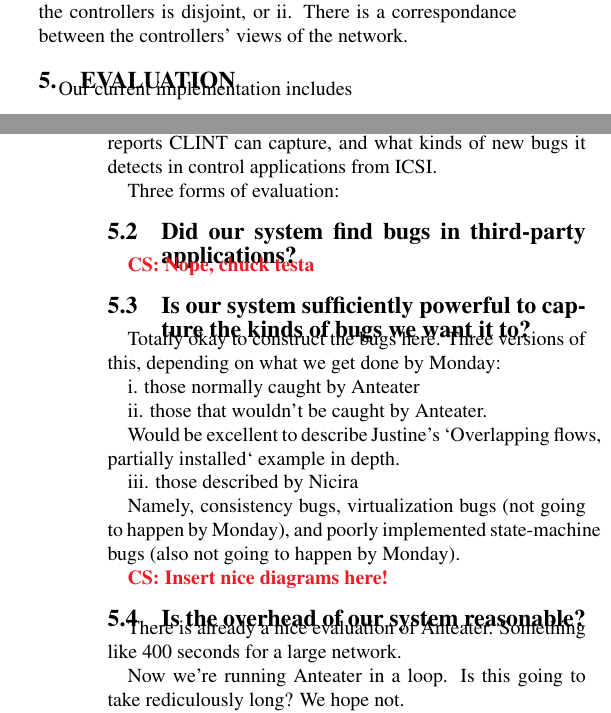
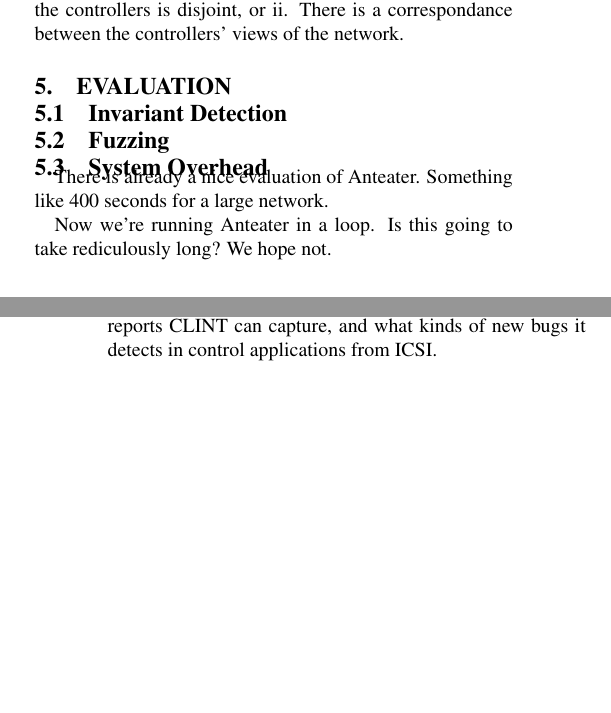
Before and after one commit to NetSys/sts_paper, a LaTeX paper (report/262_project_report.tex, which reads report/evaluation.tex): two parts of the columns of pages 3 and 4 of 5, joined at a grey line, cut so that both start at the same text, the shorter picture padded with empty space. Compiled offline with pdfLaTeX.

```diff
--- a/report/evaluation.tex
+++ b/report/evaluation.tex
@@ -1,2 +1,3 @@
-    Our current implementation includes
+    \subsection{Invariant Detection}
 
+    \subsection{Fuzzing}
@@ -8,32 +4,6 @@
 
-        Longer term, as the \projectname{} implementation matures to include multi-layer correspondence checks and cross-controller consistency checks (as described in \S\ref{sec:design}), we will apply \projectname{} to a broader class of bugs and see what fraction of Nicira bug reports \projectname{} can capture, and what kinds of new bugs it detects in control applications from ICSI.
 
-Three forms of evaluation:
-
-\subsection{Did our system find bugs in third-party applications?}
-\colin{Nope, chuck testa}
-
-\subsection{Is our system sufficiently powerful to capture the kinds of bugs we want
-it to?}
-
-Totally okay to construct the bugs here. Three versions of this, depending on what we get done by Monday:
-
-i. those normally caught by Anteater
-
-ii. those that wouldn't be caught by Anteater.
-
-Would be excellent to describe Justine's `Overlapping flows, partially
-installed` example in depth.
-
-iii. those described by Nicira
-
-Namely, consistency bugs, virtualization bugs (not going to happen by Monday),
-and poorly implemented state-machine bugs (also not going to happen by
-Monday).
-
-\colin{Insert nice diagrams here!}
-
-\subsection{Is the overhead of our system reasonable?}
+    \subsection{System Overhead}
 
     There is already a nice evaluation of Anteater. Something like 400 seconds for
     a large network.
```
Also changed, not shown: report/architecture.tex (+4 -3 lines), diagrams/architecture/Architecture_simplified.pdf, report/evaluation.tex (13 more changed lines), 1 other file. Lines whose indentation alone changed are shown as unchanged.
